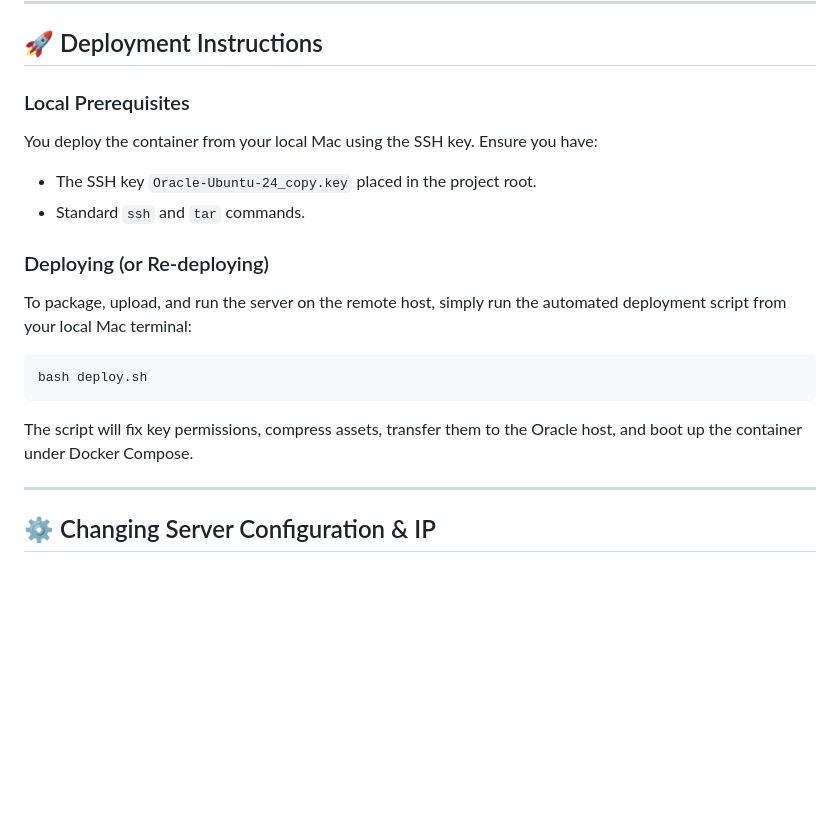
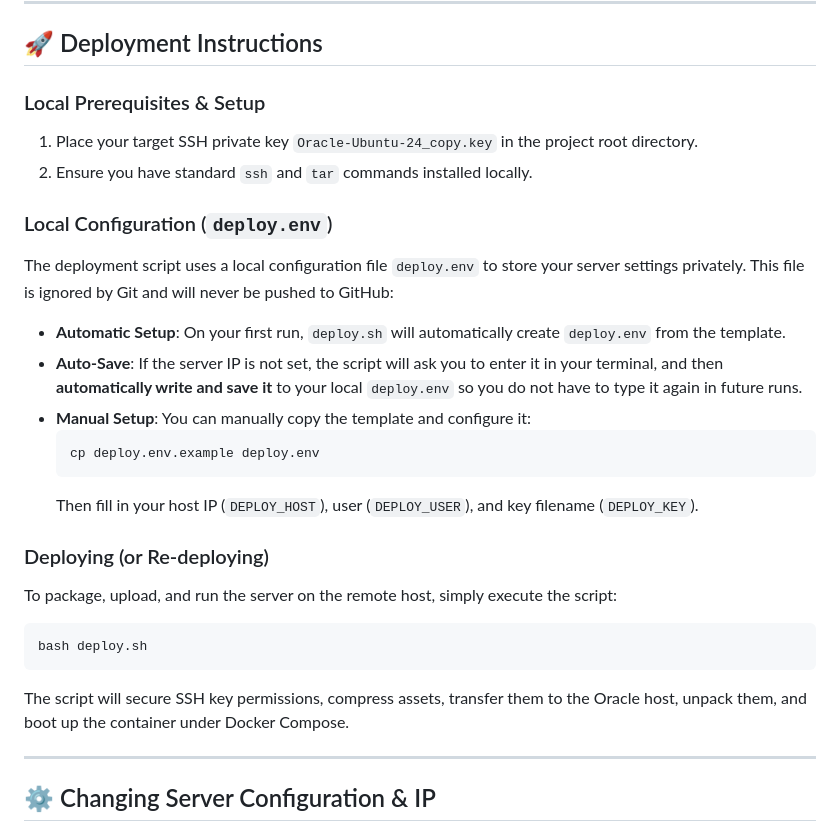
Before and after one commit to bt659n/Meraki-webhook-server, a Markdown page: README.md, the part around the change. GitHub-like rendering; blank space fills up the shorter version.

Commit message:
Update README.md with deploy.env automatic setup and clone instructions

````diff
--- a/README.md
+++ b/README.md
@@ -52,17 +52,26 @@ To bypass this buffering, the backend sets specific anti-buffering headers on th
 
 ## 🚀 Deployment Instructions
 
-### Local Prerequisites
-You deploy the container from your local Mac using the SSH key. Ensure you have:
-* The SSH key `Oracle-Ubuntu-24_copy.key` placed in the project root.
-* Standard `ssh` and `tar` commands.
+### Local Prerequisites & Setup
+1. Place your target SSH private key `Oracle-Ubuntu-24_copy.key` in the project root directory.
+2. Ensure you have standard `ssh` and `tar` commands installed locally.
+
+### Local Configuration (`deploy.env`)
+The deployment script uses a local configuration file `deploy.env` to store your server settings privately. This file is ignored by Git and will never be pushed to GitHub:
+* **Automatic Setup**: On your first run, `deploy.sh` will automatically create `deploy.env` from the template.
+* **Auto-Save**: If the server IP is not set, the script will ask you to enter it in your terminal, and then **automatically write and save it** to your local `deploy.env` so you do not have to type it again in future runs.
+* **Manual Setup**: You can manually copy the template and configure it:
+  ```bash
+  cp deploy.env.example deploy.env
+  ```
+  Then fill in your host IP (`DEPLOY_HOST`), user (`DEPLOY_USER`), and key filename (`DEPLOY_KEY`).
 
 ### Deploying (or Re-deploying)
-To package, upload, and run the server on the remote host, simply run the automated deployment script from your local Mac terminal:
+To package, upload, and run the server on the remote host, simply execute the script:
 ```bash
 bash deploy.sh
 ```
-The script will fix key permissions, compress assets, transfer them to the Oracle host, and boot up the container under Docker Compose.
+The script will secure SSH key permissions, compress assets, transfer them to the Oracle host, unpack them, and boot up the container under Docker Compose.
 
 ---
 
````
